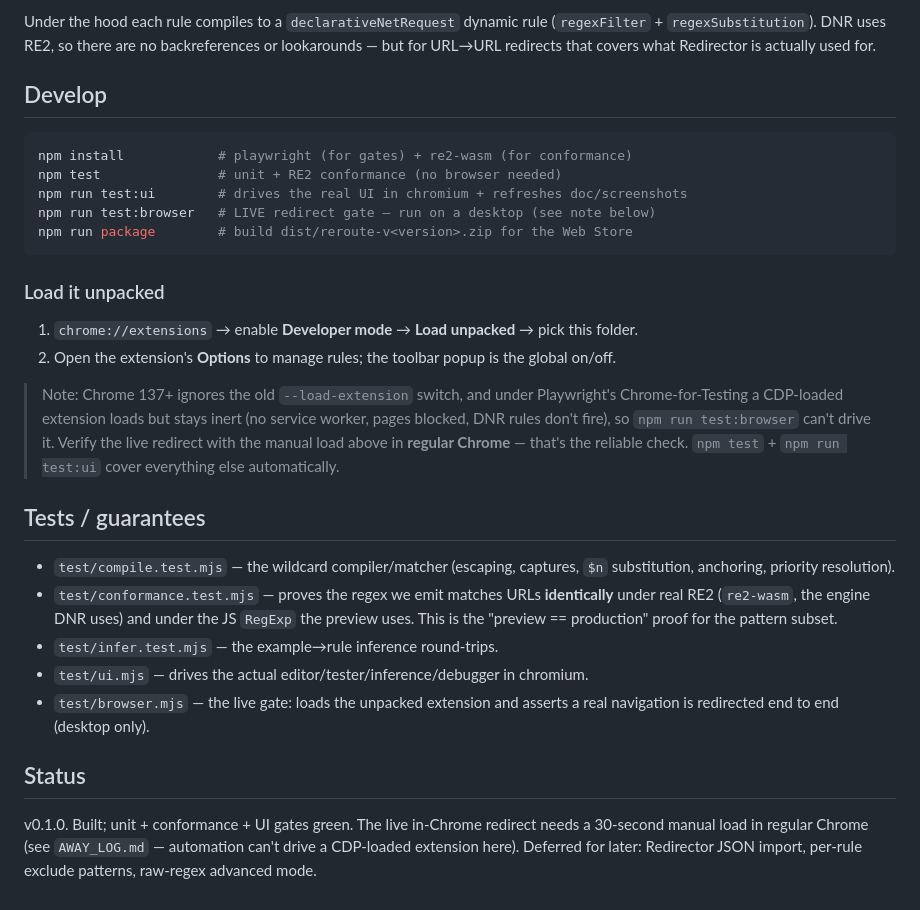
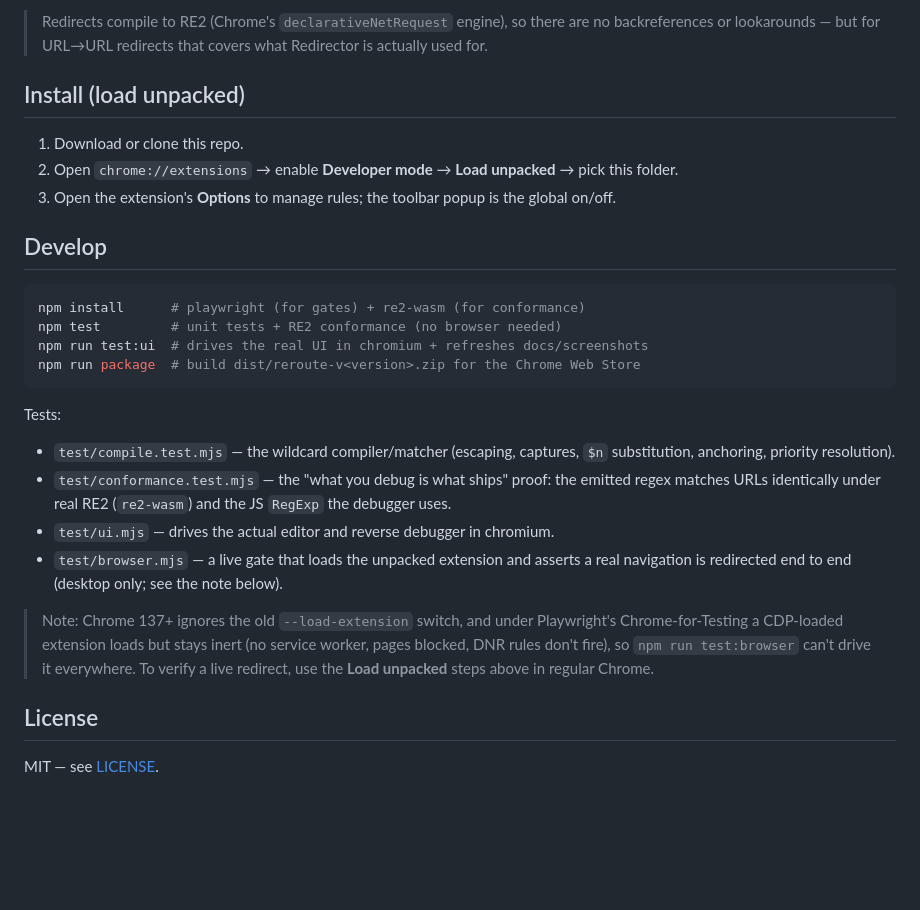
Before and after one commit to wizdes/Reroute, a Markdown page: README.md, the part around the change printed below. GitHub-like rendering; blank space fills up the shorter version.

````diff
--- a/README.md
+++ b/README.md
@@ -30,44 +41,38 @@ the whole point: no more save-and-pray like the original Redirector.
 
-Under the hood each rule compiles to a `declarativeNetRequest` dynamic rule
-(`regexFilter` + `regexSubstitution`). DNR uses RE2, so there are no backreferences or
-lookarounds — but for URL→URL redirects that covers what Redirector is actually used for.
+> Redirects compile to RE2 (Chrome's `declarativeNetRequest` engine), so there are no
+> backreferences or lookarounds — but for URL→URL redirects that covers what Redirector is
+> actually used for.
+
+## Install (load unpacked)
+
+1. Download or clone this repo.
+2. Open `chrome://extensions` → enable **Developer mode** → **Load unpacked** → pick this folder.
+3. Open the extension's **Options** to manage rules; the toolbar popup is the global on/off.
 
 ## Develop
 
 ```sh
-npm install            # playwright (for gates) + re2-wasm (for conformance)
-npm test               # unit + RE2 conformance (no browser needed)
-npm run test:ui        # drives the real UI in chromium + refreshes doc/screenshots
-npm run test:browser   # LIVE redirect gate — run on a desktop (see note below)
-npm run package        # build dist/reroute-v<version>.zip for the Web Store
+npm install      # playwright (for gates) + re2-wasm (for conformance)
+npm test         # unit tests + RE2 conformance (no browser needed)
+npm run test:ui  # drives the real UI in chromium + refreshes docs/screenshots
+npm run package  # build dist/reroute-v<version>.zip for the Chrome Web Store
 ```
 
-### Load it unpacked
+Tests:
 
-1. `chrome://extensions` → enable **Developer mode** → **Load unpacked** → pick this folder.
-2. Open the extension's **Options** to manage rules; the toolbar popup is the global on/off.
+- `test/compile.test.mjs` — the wildcard compiler/matcher (escaping, captures, `$n`
+  substitution, anchoring, priority resolution).
+- `test/conformance.test.mjs` — the "what you debug is what ships" proof: the emitted regex
+  matches URLs identically under real RE2 (`re2-wasm`) and the JS `RegExp` the debugger uses.
+- `test/ui.mjs` — drives the actual editor and reverse debugger in chromium.
+- `test/browser.mjs` — a live gate that loads the unpacked extension and asserts a real
+  navigation is redirected end to end (desktop only; see the note below).
 
 > Note: Chrome 137+ ignores the old `--load-extension` switch, and under Playwright's
 > Chrome-for-Testing a CDP-loaded extension loads but stays inert (no service worker, pages
-> blocked, DNR rules don't fire), so `npm run test:browser` can't drive it. Verify the live
-> redirect with the manual load above in **regular Chrome** — that's the reliable check.
-> `npm test` + `npm run test:ui` cover everything else automatically.
+> blocked, DNR rules don't fire), so `npm run test:browser` can't drive it everywhere. To
+> verify a live redirect, use the **Load unpacked** steps above in regular Chrome.
 
-## Tests / guarantees
+## License
 
-- `test/compile.test.mjs` — the wildcard compiler/matcher (escaping, captures, `$n`
-  substitution, anchoring, priority resolution).
-- `test/conformance.test.mjs` — proves the regex we emit matches URLs **identically** under
-  real RE2 (`re2-wasm`, the engine DNR uses) and under the JS `RegExp` the preview uses.
-  This is the "preview == production" proof for the pattern subset.
-- `test/infer.test.mjs` — the example→rule inference round-trips.
-- `test/ui.mjs` — drives the actual editor/tester/inference/debugger in chromium.
-- `test/browser.mjs` — the live gate: loads the unpacked extension and asserts a real
-  navigation is redirected end to end (desktop only).
-
-## Status
-
-v0.1.0. Built; unit + conformance + UI gates green. The live in-Chrome redirect needs a
-30-second manual load in regular Chrome (see `AWAY_LOG.md` — automation can't drive a
-CDP-loaded extension here). Deferred for later: Redirector JSON import, per-rule exclude
-patterns, raw-regex advanced mode.
+MIT — see [LICENSE](LICENSE).
````
Also changed, not shown: other parts of README.md (+30 -19 lines), docs/screenshots/01-editor.png, docs/screenshots/02-advanced.png, docs/screenshots/03-debugger.png, docs/screenshots/04-popup.png, docs/screenshots/05-empty.png.
